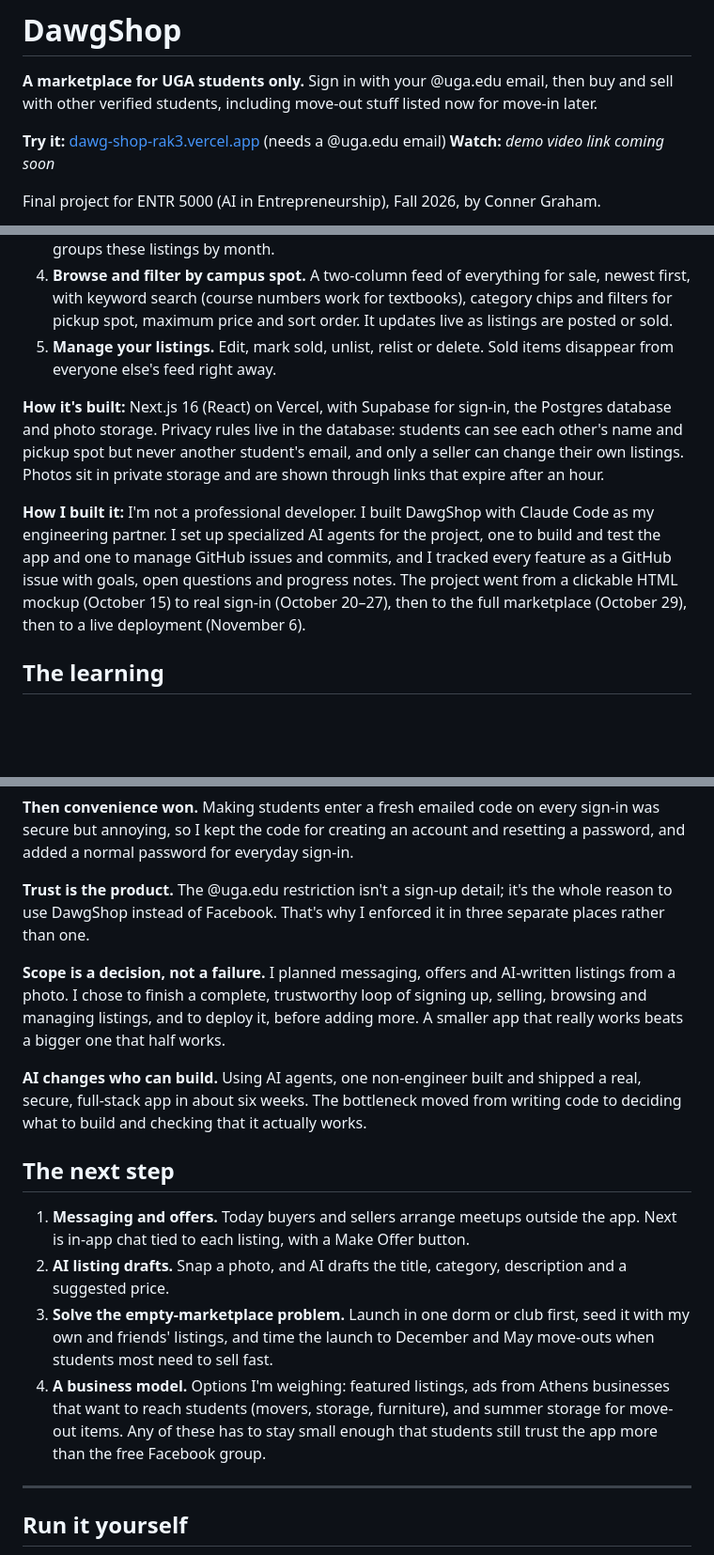
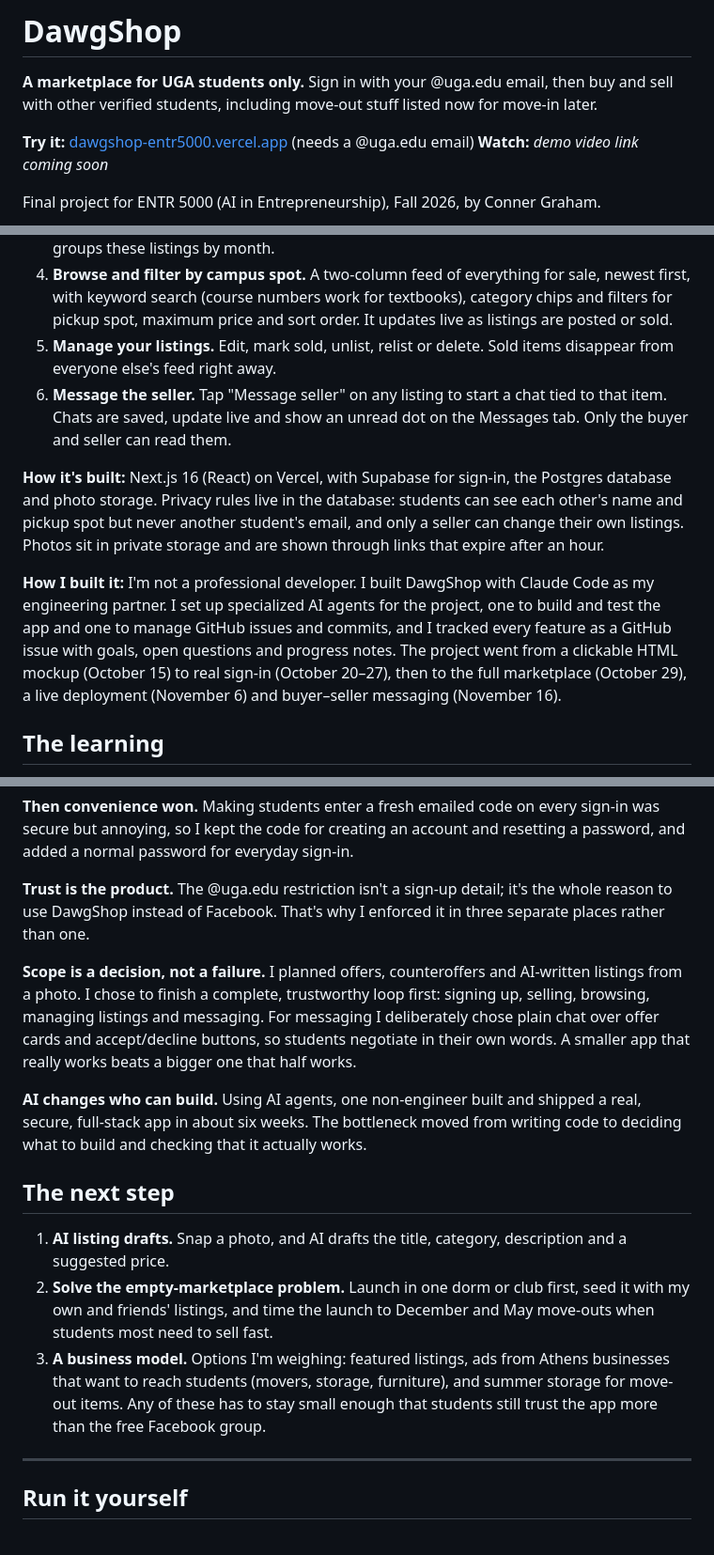
Before and after one commit to conner1520-cmyk/DawgShop, a Markdown page: README.md, 3 parts joined by grey strips. Shown at 94% size. Drawn GitHub-style; blank space fills up the shorter version.

```diff
--- a/README.md
+++ b/README.md
@@ -2,7 +2,7 @@
 
 **A marketplace for UGA students only.** Sign in with your @uga.edu email, then buy and sell with other verified students, including move-out stuff listed now for move-in later.
 
-**Try it:** [dawg-shop-rak3.vercel.app](https://dawg-shop-rak3.vercel.app) (needs a @uga.edu email)
+**Try it:** [dawgshop-entr5000.vercel.app](https://dawgshop-entr5000.vercel.app) (needs a @uga.edu email)
 **Watch:** _demo video link coming soon_
 
 Final project for ENTR 5000 (AI in Entrepreneurship), Fall 2026, by Conner Graham.
@@ -35,10 +35,11 @@ DawgShop is a working web app, built mobile-first so it feels like a phone app,
 3. **List now, hand off later.** The **move-in** feature lets a seller set an "available from" date. A senior can list a couch in May for a freshman arriving in August, and the Move-in tab groups these listings by month.
 4. **Browse and filter by campus spot.** A two-column feed of everything for sale, newest first, with keyword search (course numbers work for textbooks), category chips and filters for pickup spot, maximum price and sort order. It updates live as listings are posted or sold.
 5. **Manage your listings.** Edit, mark sold, unlist, relist or delete. Sold items disappear from everyone else's feed right away.
+6. **Message the seller.** Tap "Message seller" on any listing to start a chat tied to that item. Chats are saved, update live and show an unread dot on the Messages tab. Only the buyer and seller can read them.
 
 **How it's built:** Next.js 16 (React) on Vercel, with Supabase for sign-in, the Postgres database and photo storage. Privacy rules live in the database: students can see each other's name and pickup spot but never another student's email, and only a seller can change their own listings. Photos sit in private storage and are shown through links that expire after an hour.
 
-**How I built it:** I'm not a professional developer. I built DawgShop with Claude Code as my engineering partner. I set up specialized AI agents for the project, one to build and test the app and one to manage GitHub issues and commits, and I tracked every feature as a GitHub issue with goals, open questions and progress notes. The project went from a clickable HTML mockup (October 15) to real sign-in (October 20–27), then to the full marketplace (October 29), then to a live deployment (November 6).
+**How I built it:** I'm not a professional developer. I built DawgShop with Claude Code as my engineering partner. I set up specialized AI agents for the project, one to build and test the app and one to manage GitHub issues and commits, and I tracked every feature as a GitHub issue with goals, open questions and progress notes. The project went from a clickable HTML mockup (October 15) to real sign-in (October 20–27), then to the full marketplace (October 29), a live deployment (November 6) and buyer–seller messaging (November 16).
 
 ## The learning
 
@@ -48,16 +49,15 @@ DawgShop is a working web app, built mobile-first so it feels like a phone app,
 
 **Trust is the product.** The @uga.edu restriction isn't a sign-up detail; it's the whole reason to use DawgShop instead of Facebook. That's why I enforced it in three separate places rather than one.
 
-**Scope is a decision, not a failure.** I planned messaging, offers and AI-written listings from a photo. I chose to finish a complete, trustworthy loop of signing up, selling, browsing and managing listings, and to deploy it, before adding more. A smaller app that really works beats a bigger one that half works.
+**Scope is a decision, not a failure.** I planned offers, counteroffers and AI-written listings from a photo. I chose to finish a complete, trustworthy loop first: signing up, selling, browsing, managing listings and messaging. For messaging I deliberately chose plain chat over offer cards and accept/decline buttons, so students negotiate in their own words. A smaller app that really works beats a bigger one that half works.
 
 **AI changes who can build.** Using AI agents, one non-engineer built and shipped a real, secure, full-stack app in about six weeks. The bottleneck moved from writing code to deciding what to build and checking that it actually works.
 
 ## The next step
 
-1. **Messaging and offers.** Today buyers and sellers arrange meetups outside the app. Next is in-app chat tied to each listing, with a Make Offer button.
-2. **AI listing drafts.** Snap a photo, and AI drafts the title, category, description and a suggested price.
-3. **Solve the empty-marketplace problem.** Launch in one dorm or club first, seed it with my own and friends' listings, and time the launch to December and May move-outs when students most need to sell fast.
-4. **A business model.** Options I'm weighing: featured listings, ads from Athens businesses that want to reach students (movers, storage, furniture), and summer storage for move-out items. Any of these has to stay small enough that students still trust the app more than the free Facebook group.
+1. **AI listing drafts.** Snap a photo, and AI drafts the title, category, description and a suggested price.
+2. **Solve the empty-marketplace problem.** Launch in one dorm or club first, seed it with my own and friends' listings, and time the launch to December and May move-outs when students most need to sell fast.
+3. **A business model.** Options I'm weighing: featured listings, ads from Athens businesses that want to reach students (movers, storage, furniture), and summer storage for move-out items. Any of these has to stay small enough that students still trust the app more than the free Facebook group.
 
 ---
 
```
Also changed, not shown: docs/demo-day.md (+6 -5 lines), docs/dawgshop-qr.png, 1 other file.
